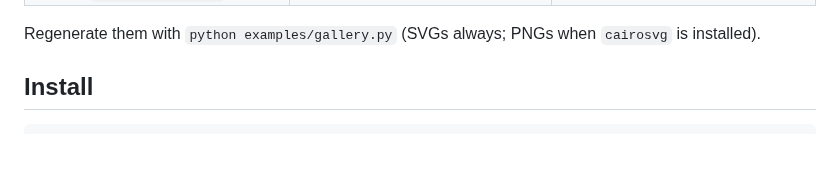
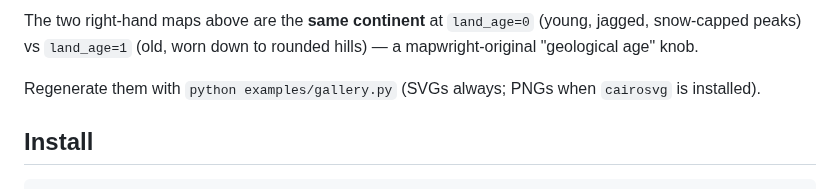
Before and after one commit to sligara7/mapwright, a Markdown page: README.md, the part around one of its changes. GitHub-like rendering; blank space fills up the shorter version.

```diff
--- a/README.md
+++ b/README.md
@@ -50,5 +50,9 @@ produced by [`examples/gallery.py`](examples/gallery.py):
 </tr>
 </table>
+
+The two right-hand maps above are the **same continent** at `land_age=0` (young, jagged,
+snow-capped peaks) vs `land_age=1` (old, worn down to rounded hills) — a mapwright-original
+"geological age" knob.
 
 Regenerate them with `python examples/gallery.py` (SVGs always; PNGs when
 `cairosvg` is installed).
```
Also changed, not shown: other parts of README.md (+2 -2 lines), CHANGELOG.md (+13 -1 lines), docs/gallery/age-old.png (added), docs/gallery/age-young.png (added), 8 other files.
